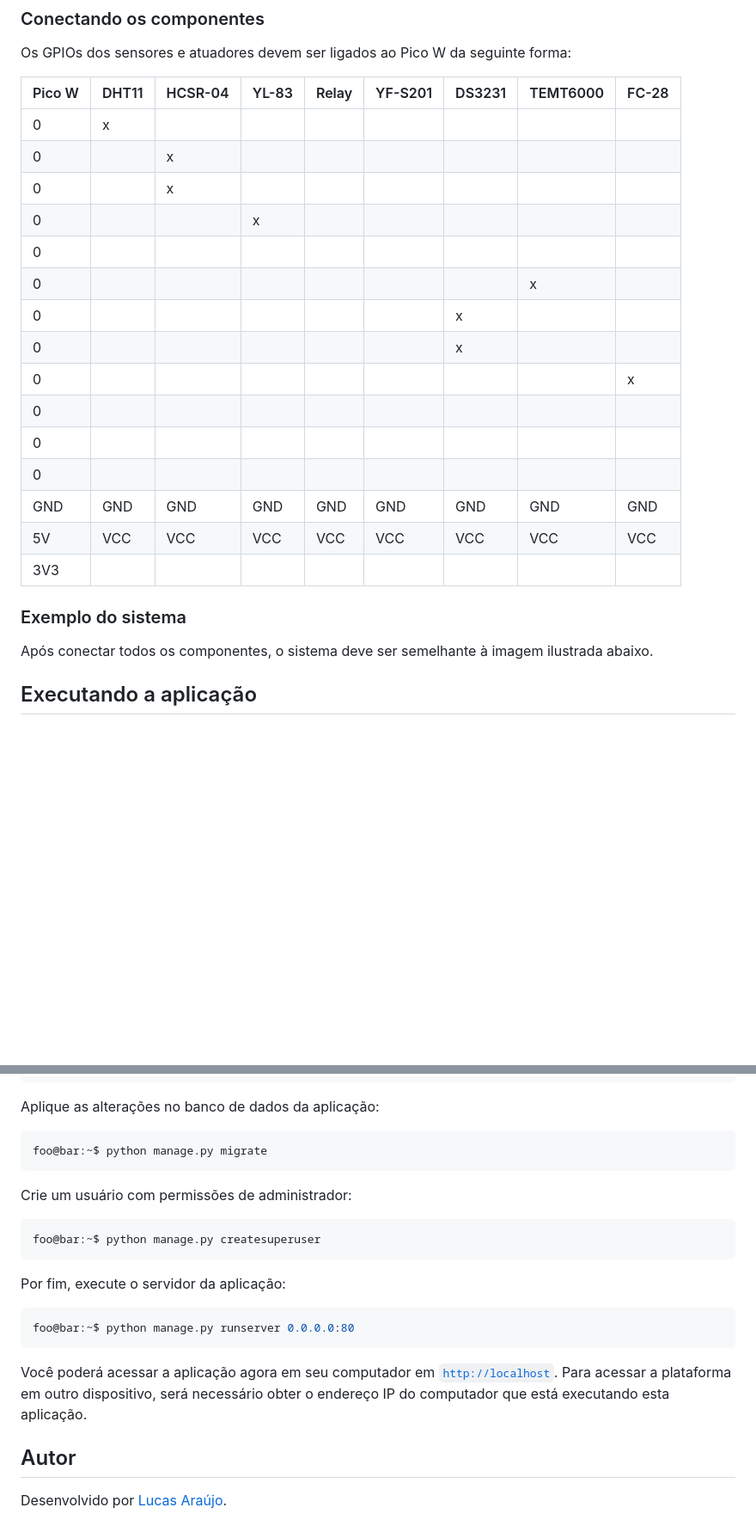
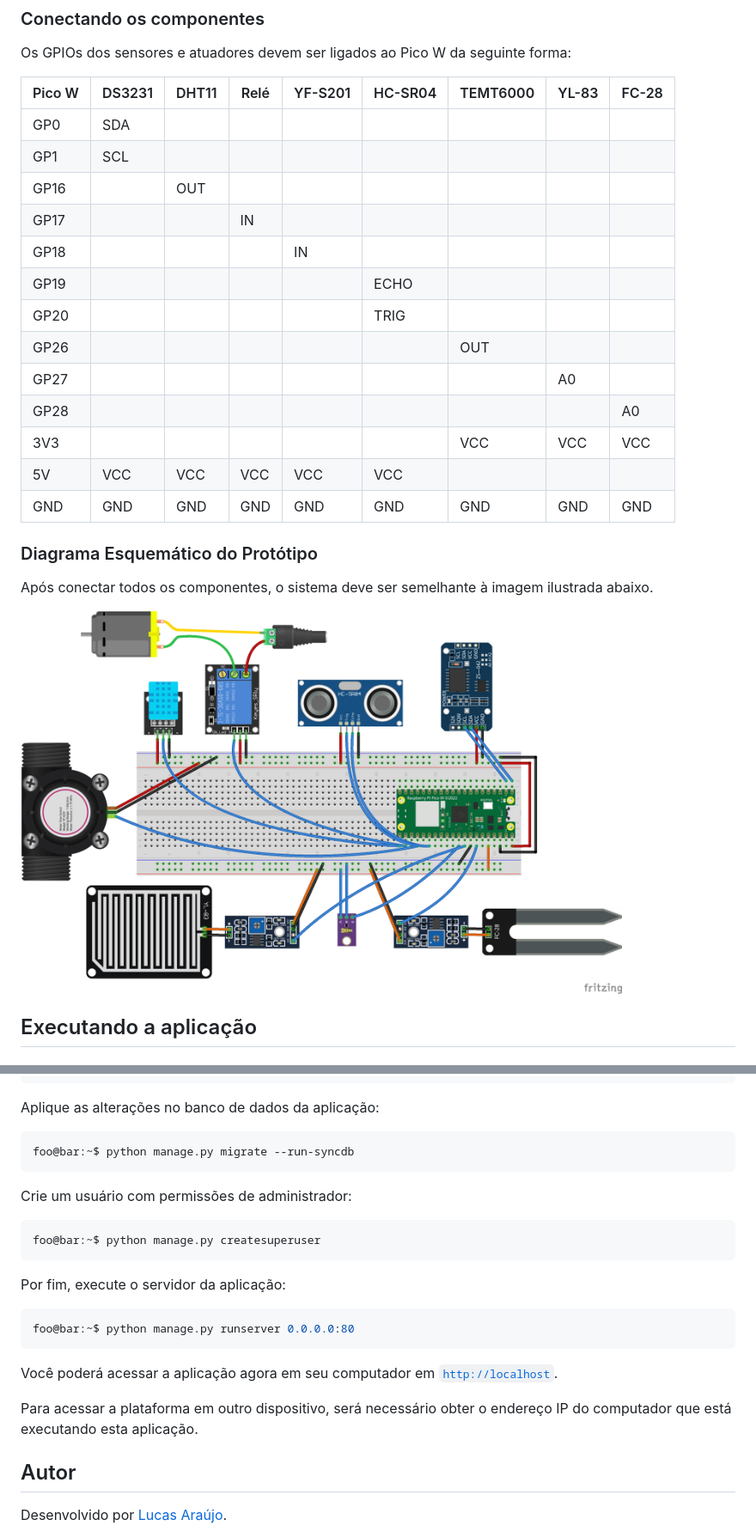
Before and after one commit to lucapwn/smart-watering-pico-w, a Markdown page: README.md, 2 parts joined by grey strips. Shown: that part at 86% size. Rendered like a GitHub page; blank space fills up the shorter version.

````diff
--- a/README.md
+++ b/README.md
@@ -69,27 +66,27 @@ Raspberry Pi Pico W        | Microcontrolador
 
 Os GPIOs dos sensores e atuadores devem ser ligados ao Pico W da seguinte forma:
 
-Pico W | DHT11 | HCSR-04 | YL-83 | Relay | YF-S201 | DS3231 | TEMT6000 | FC-28
------- | ----- | ------- | ----- | ----- | ------- | ------ | -------- | -----
-0      | x     |         |       |       |         |        |          |
-0      |       | x       |       |       |         |        |          |
-0      |       | x       |       |       |         |        |          |
-0      |       |         | x     |       |         |        |          |
-0      |       |         |       |       |         |        |          |
-0      |       |         |       |       |         |        | x        |
-0      |       |         |       |       |         | x      |          |
-0      |       |         |       |       |         | x      |          |
-0      |       |         |       |       |         |        |          | x
-0      |       |         |       |       |         |        |          |
-0      |       |         |       |       |         |        |          |
-0      |       |         |       |       |         |        |          |
-GND    | GND   | GND     | GND   | GND   | GND     | GND    | GND      | GND
-5V     | VCC   | VCC     | VCC   | VCC   | VCC     | VCC    | VCC      | VCC
-3V3    |       |         |       |       |         |        |          |
+Pico W | DS3231 | DHT11 | Relé | YF-S201 | HC-SR04 | TEMT6000 | YL-83 | FC-28
+------ | ------ | ----- | ---- | ------- | ------- | -------- | ----- | -----
+GP0    | SDA    |       |      |         |         |          |       |
+GP1    | SCL    |       |      |         |         |          |       |
+GP16   |        | OUT   |      |         |         |          |       |
+GP17   |        |       | IN   |         |         |          |       |
+GP18   |        |       |      | IN      |         |          |       |
+GP19   |        |       |      |         | ECHO    |          |       |
+GP20   |        |       |      |         | TRIG    |          |       |
+GP26   |        |       |      |         |         | OUT      |       |
+GP27   |        |       |      |         |         |          | A0    |
+GP28   |        |       |      |         |         |          |       | A0
+3V3    |        |       |      |         |         | VCC      | VCC   | VCC
+5V     | VCC    | VCC   | VCC  | VCC     | VCC     |          |       |
+GND    | GND    | GND   | GND  | GND     | GND     | GND      | GND   | GND
 
-### Exemplo do sistema
+### Diagrama Esquemático do Protótipo
 
 Após conectar todos os componentes, o sistema deve ser semelhante à imagem ilustrada abaixo.
+
+<img src="https://github.com/lucapwn/smart-watering-pico-w/blob/main/images/Prototype%20Schematic%20Diagram.png" width="700">
 
 ## Executando a aplicação
 
@@ -110,7 +107,7 @@ foo@bar:~$ pip install -r requirements.txt
 Aplique as alterações no banco de dados da aplicação:
 
 ~~~console
-foo@bar:~$ python manage.py migrate
+foo@bar:~$ python manage.py migrate --run-syncdb
 ~~~
 
 Crie um usuário com permissões de administrador:
@@ -125,7 +122,9 @@ Por fim, execute o servidor da aplicação:
 foo@bar:~$ python manage.py runserver 0.0.0.0:80
 ~~~
 
-Você poderá acessar a aplicação agora em seu computador em [```http://localhost```](http://localhost). Para acessar a plataforma em outro dispositivo, será necessário obter o endereço IP do computador que está executando esta aplicação.
+Você poderá acessar a aplicação agora em seu computador em [```http://localhost```](http://localhost).
+
+Para acessar a plataforma em outro dispositivo, será necessário obter o endereço IP do computador que está executando esta aplicação.
 
 ## Autor
 
````
Also changed, not shown: other parts of README.md (+31 -34 lines).
